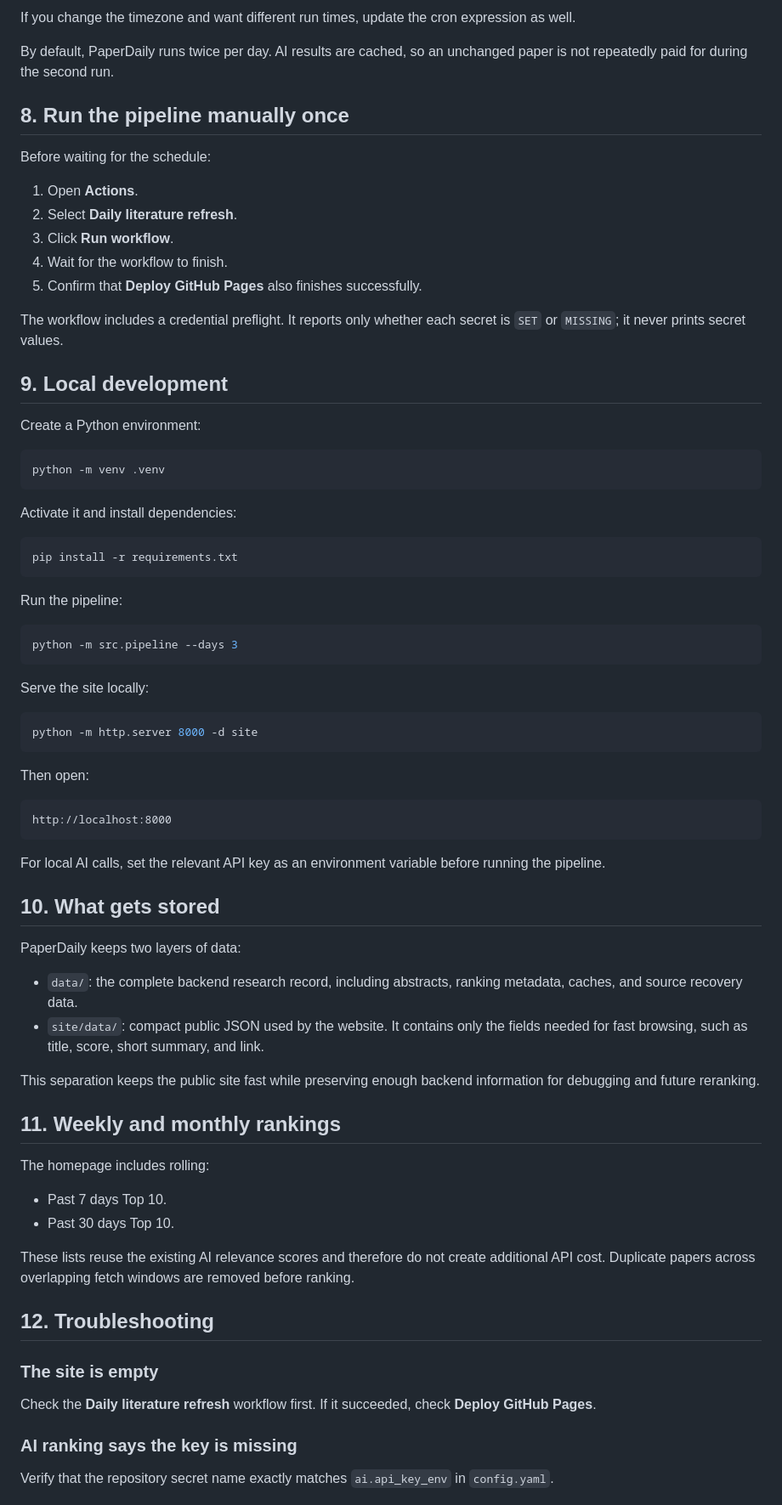
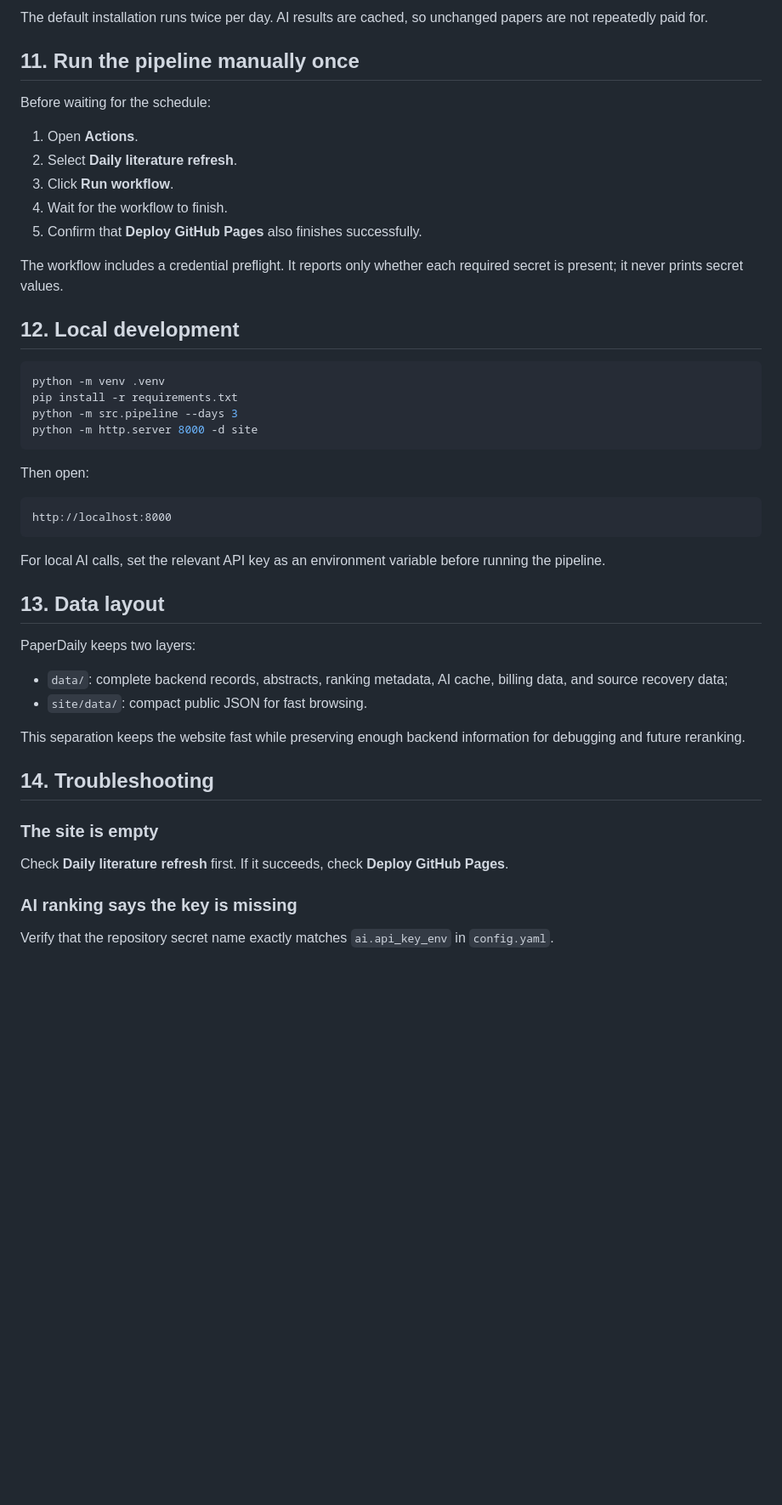
Before and after one commit to BryanWang0702/paperdaily, a Markdown page: docs/FORK_AND_CUSTOMIZE.md, the part around one of its changes. Shown at 85% size. Drawn GitHub-style; blank space fills up the shorter version.

````diff
--- a/docs/FORK_AND_CUSTOMIZE.md
+++ b/docs/FORK_AND_CUSTOMIZE.md
@@ -235,9 +256,7 @@ The current GitHub Actions cron schedule is written in UTC in `.github/workflows
 
-If you change the timezone and want different run times, update the cron expression as well.
+The default installation runs twice per day. AI results are cached, so unchanged papers are not repeatedly paid for.
 
-By default, PaperDaily runs twice per day. AI results are cached, so an unchanged paper is not repeatedly paid for during the second run.
-
-## 8. Run the pipeline manually once
+## 11. Run the pipeline manually once
 
 Before waiting for the schedule:
 
@@ -247,31 +266,14 @@ Before waiting for the schedule:
 4. Wait for the workflow to finish.
 5. Confirm that **Deploy GitHub Pages** also finishes successfully.
 
-The workflow includes a credential preflight. It reports only whether each secret is `SET` or `MISSING`; it never prints secret values.
+The workflow includes a credential preflight. It reports only whether each required secret is present; it never prints secret values.
 
-## 9. Local development
-
-Create a Python environment:
+## 12. Local development
 
 ```bash
 python -m venv .venv
-```
-
-Activate it and install dependencies:
-
-```bash
 pip install -r requirements.txt
-```
-
-Run the pipeline:
-
-```bash
 python -m src.pipeline --days 3
-```
-
-Serve the site locally:
-
-```bash
 python -m http.server 8000 -d site
 ```
 
@@ -283,29 +285,20 @@ http://localhost:8000
 
 For local AI calls, set the relevant API key as an environment variable before running the pipeline.
 
-## 10. What gets stored
+## 13. Data layout
 
-PaperDaily keeps two layers of data:
+PaperDaily keeps two layers:
 
-- `data/`: the complete backend research record, including abstracts, ranking metadata, caches, and source recovery data.
-- `site/data/`: compact public JSON used by the website. It contains only the fields needed for fast browsing, such as title, score, short summary, and link.
+- `data/`: complete backend records, abstracts, ranking metadata, AI cache, billing data, and source recovery data;
+- `site/data/`: compact public JSON for fast browsing.
 
-This separation keeps the public site fast while preserving enough backend information for debugging and future reranking.
+This separation keeps the website fast while preserving enough backend information for debugging and future reranking.
 
-## 11. Weekly and monthly rankings
-
-The homepage includes rolling:
-
-- Past 7 days Top 10.
-- Past 30 days Top 10.
-
-These lists reuse the existing AI relevance scores and therefore do not create additional API cost. Duplicate papers across overlapping fetch windows are removed before ranking.
-
-## 12. Troubleshooting
+## 14. Troubleshooting
 
 ### The site is empty
 
-Check the **Daily literature refresh** workflow first. If it succeeded, check **Deploy GitHub Pages**.
+Check **Daily literature refresh** first. If it succeeds, check **Deploy GitHub Pages**.
 
 ### AI ranking says the key is missing
 
````
Also changed, not shown: other parts of docs/FORK_AND_CUSTOMIZE.md (+90 -71 lines).
